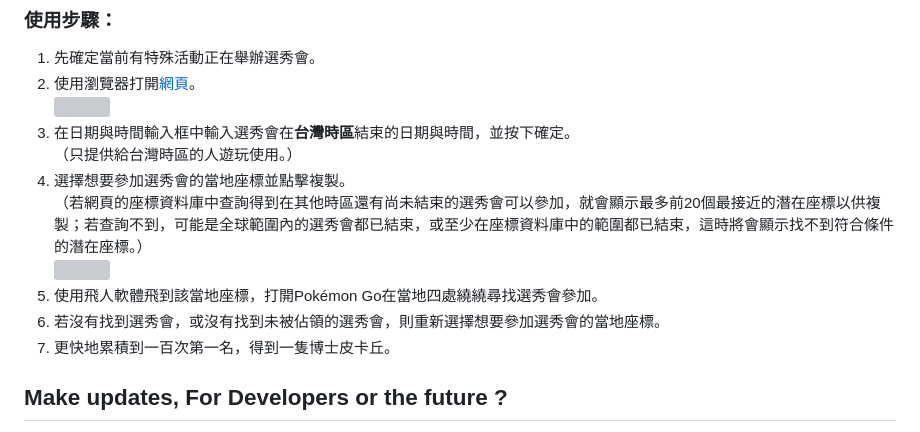
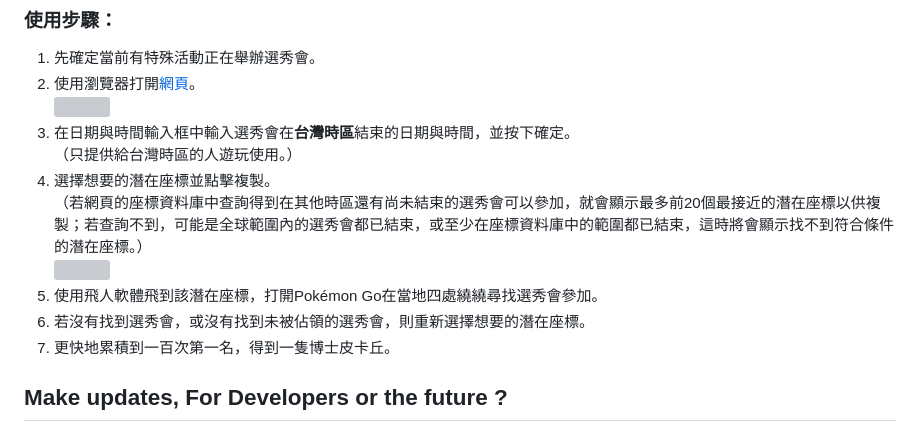
Before and after one commit to peter890331/PokeStop_Showcase-Potential_Coords_Finder-Chinese_Version, a Markdown page: README.md, the part around the change. GitHub-like rendering; grey boxes are pictures that could not be loaded.

```diff
--- a/README.md
+++ b/README.md
@@ -46,11 +46,11 @@ PokeStop_Showcase-Potential_Croods_Finder, made by Peter Yu.
      <img src= "https://github.com/peter890331/PokeStop_Showcase-Potential_Croods_Finder/blob/gh-pages/webpage1.png" width="200px">
   3. 在日期與時間輸入框中輸入選秀會在**台灣時區**結束的日期與時間，並按下確定。
      （只提供給台灣時區的人遊玩使用。）
-  4. 選擇想要參加選秀會的當地座標並點擊複製。
+  4. 選擇想要的潛在座標並點擊複製。
      （若網頁的座標資料庫中查詢得到在其他時區還有尚未結束的選秀會可以參加，就會顯示最多前20個最接近的潛在座標以供複製；若查詢不到，可能是全球範圍內的選秀會都已結束，或至少在座標資料庫中的範圍都已結束，這時將會顯示找不到符合條件的潛在座標。）
      <img src= "https://github.com/peter890331/PokeStop_Showcase-Potential_Croods_Finder/blob/gh-pages/webpage2.png" width="200px">
-  6. 使用飛人軟體飛到該當地座標，打開Pokémon Go在當地四處繞繞尋找選秀會參加。
-  7. 若沒有找到選秀會，或沒有找到未被佔領的選秀會，則重新選擇想要參加選秀會的當地座標。
+  6. 使用飛人軟體飛到該潛在座標，打開Pokémon Go在當地四處繞繞尋找選秀會參加。
+  7. 若沒有找到選秀會，或沒有找到未被佔領的選秀會，則重新選擇想要的潛在座標。
   8. 更快地累積到一百次第一名，得到一隻博士皮卡丘。
 
 ## Make updates, For Developers or the future ?
```
